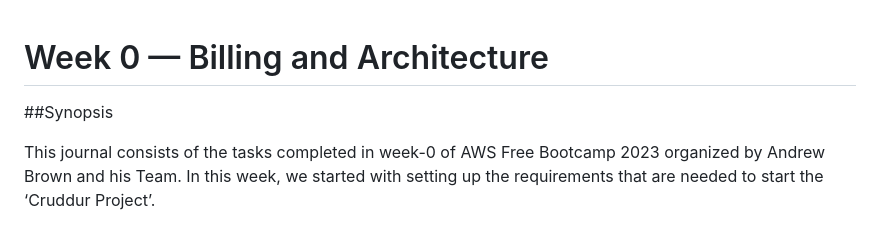
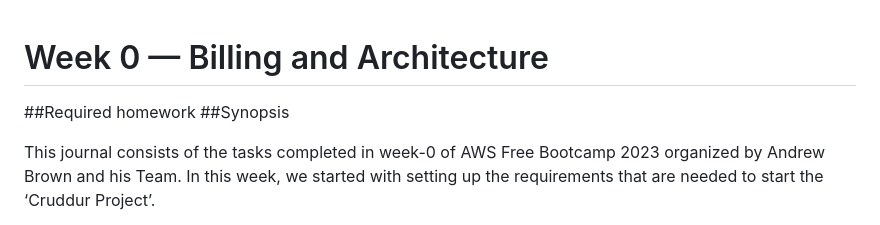
Before and after one commit to Manoj866733/aws-bootcamp-cruddur-2023, a Markdown page: journal/week0.md, the part around the change. Drawn GitHub-style.

```diff
--- a/journal/week0.md
+++ b/journal/week0.md
@@ -1,5 +1,6 @@
 # Week 0 — Billing and Architecture
 
+##Required homework
 ##Synopsis
 
 This journal consists of the tasks completed in week-0 of AWS Free Bootcamp 2023 organized by Andrew Brown and his Team. In this week, we started with setting up the requirements that are needed to start the ‘Cruddur Project’.
```
